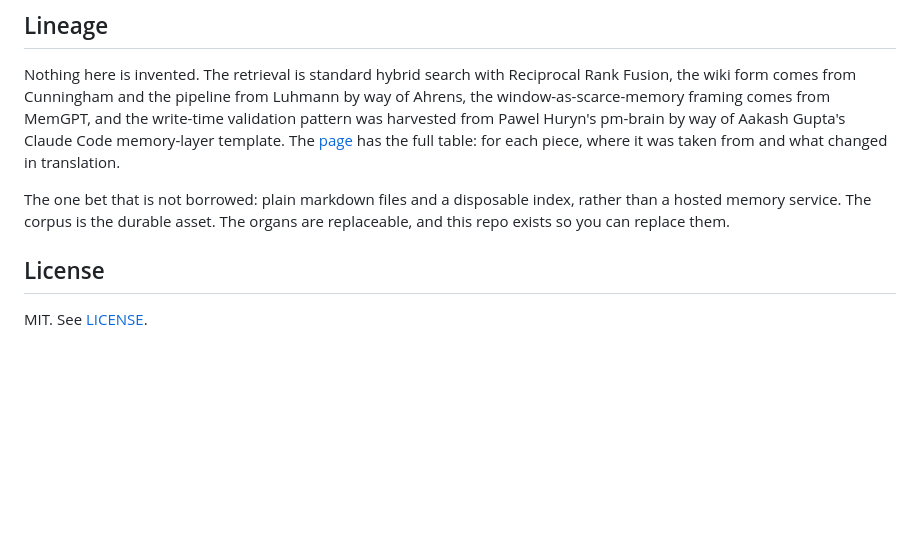
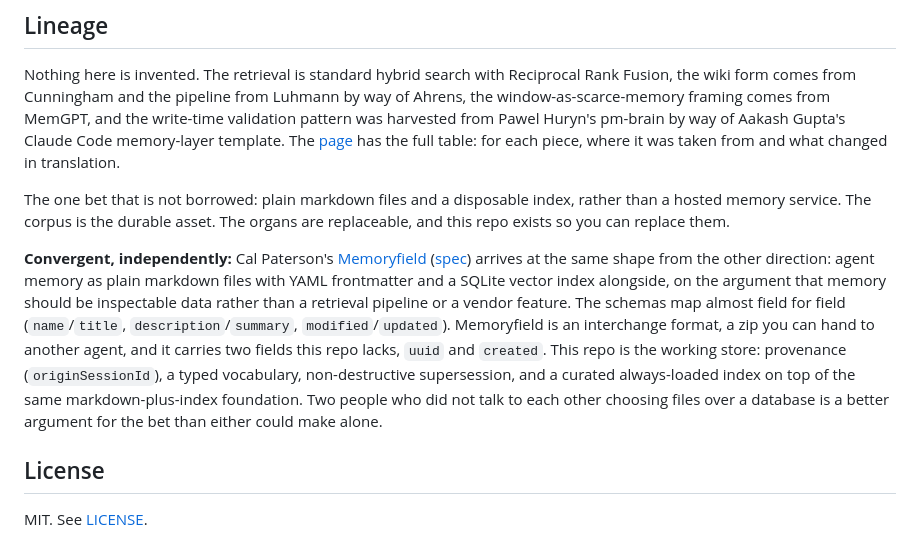
Before and after one commit to ssshapes/memory-architecture, a Markdown page: README.md, the part around the change. GitHub-like rendering; blank space fills up the shorter version.

Commit message:
README: note convergence with Memoryfield (Paterson) in Lineage
Independent arrival at the same shape: markdown + frontmatter + a SQLite
vector index alongside. Credits the spec and names the two fields this repo
lacks (uuid, created) and what it adds on top (provenance, types,
supersession, curated index).

Co-Authored-By: Claude Fable 5.1 <noreply@anthropic.com>
Claude-Session: https://claude.ai/code/session_01MjGHzBCyERPsYp58QvPhbd

```diff
--- a/README.md
+++ b/README.md
@@ -92,6 +92,8 @@ Nothing here is invented. The retrieval is standard hybrid search with Reciproca
 
 The one bet that is not borrowed: plain markdown files and a disposable index, rather than a hosted memory service. The corpus is the durable asset. The organs are replaceable, and this repo exists so you can replace them.
 
+**Convergent, independently:** Cal Paterson's [Memoryfield](https://calpaterson.com/memoryfields.html) ([spec](https://github.com/calpaterson/memoryfield-spec)) arrives at the same shape from the other direction: agent memory as plain markdown files with YAML frontmatter and a SQLite vector index alongside, on the argument that memory should be inspectable data rather than a retrieval pipeline or a vendor feature. The schemas map almost field for field (`name`/`title`, `description`/`summary`, `modified`/`updated`). Memoryfield is an interchange format, a zip you can hand to another agent, and it carries two fields this repo lacks, `uuid` and `created`. This repo is the working store: provenance (`originSessionId`), a typed vocabulary, non-destructive supersession, and a curated always-loaded index on top of the same markdown-plus-index foundation. Two people who did not talk to each other choosing files over a database is a better argument for the bet than either could make alone.
+
 ## License
 
 MIT. See [LICENSE](LICENSE).
```
